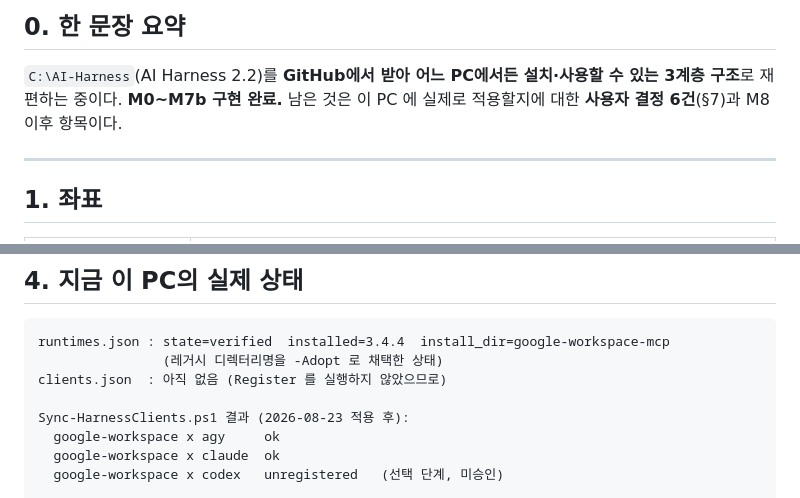
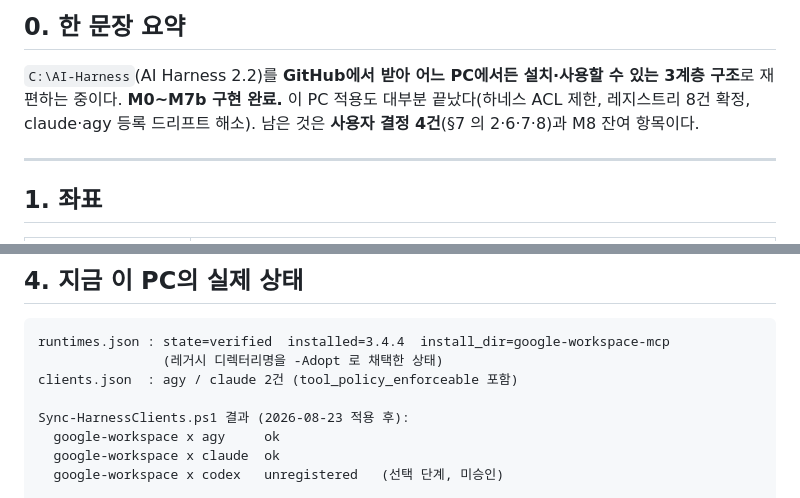
Before and after one commit to hacker943410-debug/ai-harness, a Markdown page: proposals/HANDOFF.md, 2 parts joined by grey strips. GitHub-like rendering.

Commit message:
docs: HANDOFF 자기모순 2건 수정 (결정 건수, clients.json 상태)

````diff
--- a/proposals/HANDOFF.md
+++ b/proposals/HANDOFF.md
@@ -9,7 +9,8 @@
 ## 0. 한 문장 요약
 
 `C:\AI-Harness`(AI Harness 2.2)를 **GitHub에서 받아 어느 PC에서든 설치·사용할 수 있는 3계층 구조**로 재편하는 중이다.
-**M0~M7b 구현 완료.** 남은 것은 이 PC 에 실제로 적용할지에 대한 **사용자 결정 6건**(§7)과 M8 이후 항목이다.
+**M0~M7b 구현 완료.** 이 PC 적용도 대부분 끝났다(하네스 ACL 제한, 레지스트리 8건 확정,
+claude·agy 등록 드리프트 해소). 남은 것은 **사용자 결정 4건**(§7 의 2·6·7·8)과 M8 잔여 항목이다.
 
 ---
 
@@ -131,7 +132,7 @@ proposals/HARNESS_V3_PROPOSAL.md         설계 근거 (v1.1)
 ```
 runtimes.json : state=verified  installed=3.4.4  install_dir=google-workspace-mcp
                 (레거시 디렉터리명을 -Adopt 로 채택한 상태)
-clients.json  : 아직 없음 (Register 를 실행하지 않았으므로)
+clients.json  : agy / claude 2건 (tool_policy_enforceable 포함)
 
 Sync-HarnessClients.ps1 결과 (2026-08-23 적용 후):
   google-workspace x agy     ok
````
